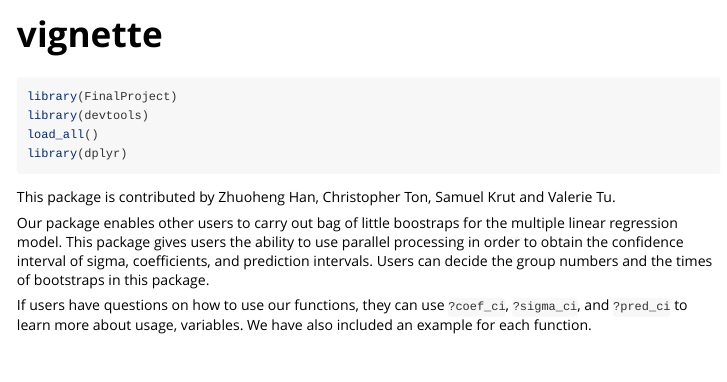
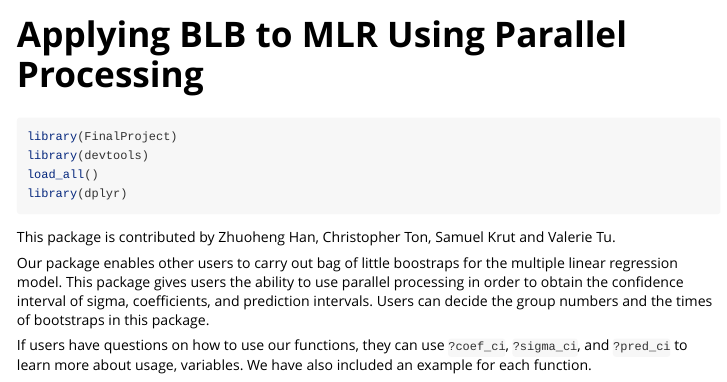
Before and after one commit to ZhuohengHan/STA141C, an R Markdown document (FinalProject/vignettes/vignette.Rmd): the page in a window 1100 px wide, from its top. Rendered offline with R 4.5, knitr and Pandoc, with nearby package versions; some code elsewhere in the file could not run offline.

Commit message:
build vignette

```diff
--- a/FinalProject/vignettes/vignette.Rmd
+++ b/FinalProject/vignettes/vignette.Rmd
@@ -1,8 +1,8 @@
 ---
-title: "vignette"
+title: "Applying BLB to MLR Using Parallel Processing"
 output: rmarkdown::html_vignette
 vignette: >
-  %\VignetteIndexEntry{vignette}
+  %\VignetteIndexEntry{Applying BLB to MLR Using Parallel Processing}
   %\VignetteEngine{knitr::rmarkdown}
   %\VignetteEncoding{UTF-8}
 ---
```
